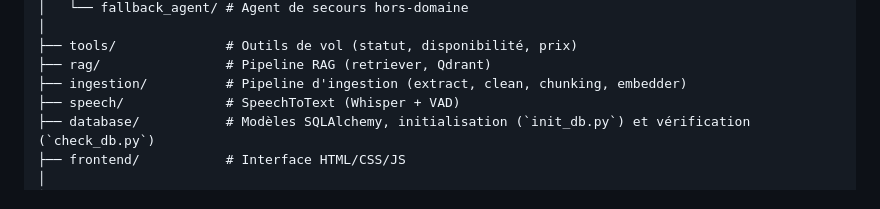
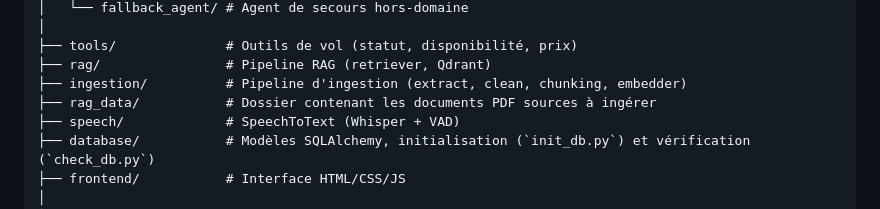
Before and after one commit to IbtissamErrachidi/Ai-Travel-Assistant-concierge, a Markdown page: README.md, the part around the change. Rendered like a GitHub page.

Commit message:
docs: update README to specify placing PDFs in rag_data/ for ingestion

```diff
--- a/README.md
+++ b/README.md
@@ -47,6 +47,7 @@ Challenge_technique_Travel_Assistant/
 ├── tools/              # Outils de vol (statut, disponibilité, prix)
 ├── rag/                # Pipeline RAG (retriever, Qdrant)
 ├── ingestion/          # Pipeline d'ingestion (extract, clean, chunking, embedder)
+├── rag_data/           # Dossier contenant les documents PDF sources à ingérer
 ├── speech/             # SpeechToText (Whisper + VAD)
 ├── database/           # Modèles SQLAlchemy, initialisation (`init_db.py`) et vérification (`check_db.py`)
 ├── frontend/           # Interface HTML/CSS/JS
```
